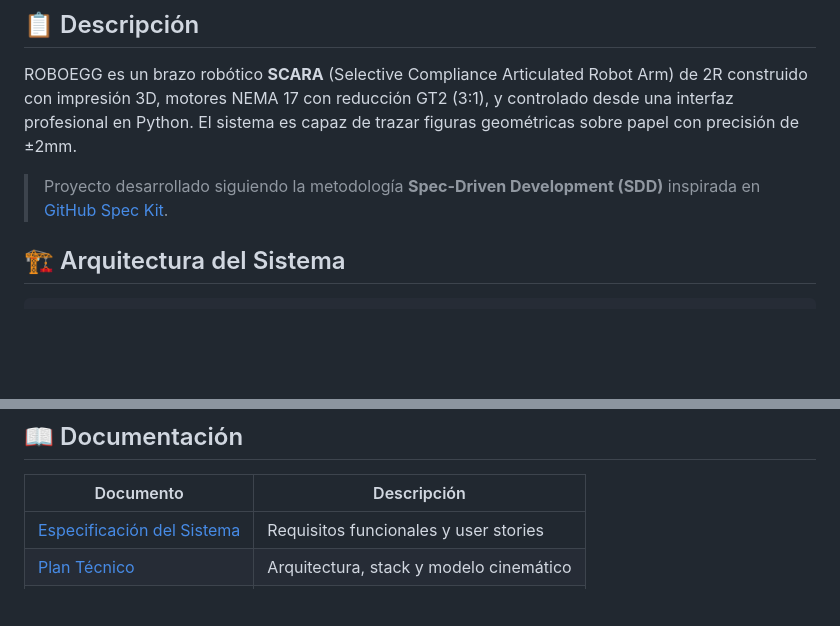
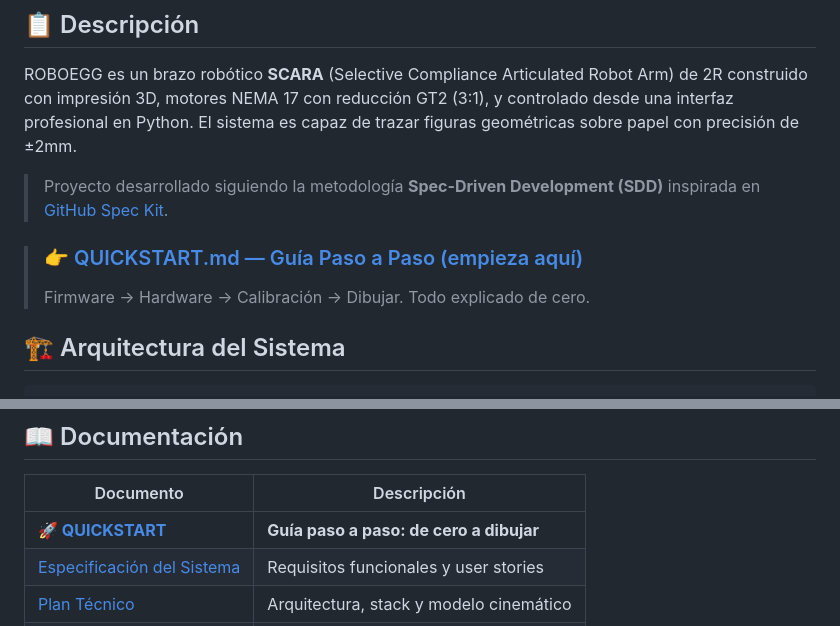
Before and after one commit to cesarpermar/ROBOEGG, a Markdown page: README.md, 2 parts joined by grey strips. GitHub-like rendering; blank space fills up the shorter version.

Commit message:
docs: add step-by-step QUICKSTART guide (firmware → hardware → calibration → draw)

```diff
--- a/README.md
+++ b/README.md
@@ -18,6 +18,9 @@
 ROBOEGG es un brazo robótico **SCARA** (Selective Compliance Articulated Robot Arm) de 2R construido con impresión 3D, motores NEMA 17 con reducción GT2 (3:1), y controlado desde una interfaz profesional en Python. El sistema es capaz de trazar figuras geométricas sobre papel con precisión de ±2mm.
 
 > Proyecto desarrollado siguiendo la metodología **Spec-Driven Development (SDD)** inspirada en [GitHub Spec Kit](https://github.com/github/spec-kit).
+
+> ### 👉 [QUICKSTART.md — Guía Paso a Paso (empieza aquí)](QUICKSTART.md)
+> Firmware → Hardware → Calibración → Dibujar. Todo explicado de cero.
 
 ## 🏗️ Arquitectura del Sistema
 
@@ -135,6 +138,7 @@ ROBOEGG/
 
 | Documento | Descripción |
 |-----------|-------------|
+| **[🚀 QUICKSTART](QUICKSTART.md)** | **Guía paso a paso: de cero a dibujar** |
 | [Especificación del Sistema](specs/001-scara-control-system/spec.md) | Requisitos funcionales y user stories |
 | [Plan Técnico](specs/001-scara-control-system/plan.md) | Arquitectura, stack y modelo cinemático |
 | [Parámetros D-H](docs/dh_parameters.md) | Tabla formal y derivación cinemática |
```
Also changed, not shown: QUICKSTART.md (added, +339 -0 lines).
